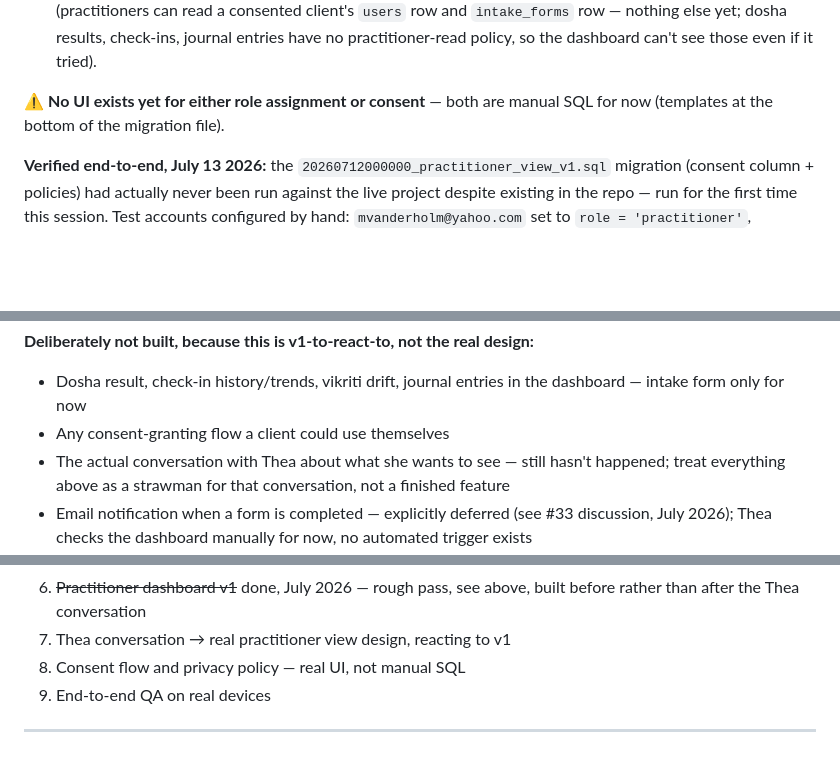
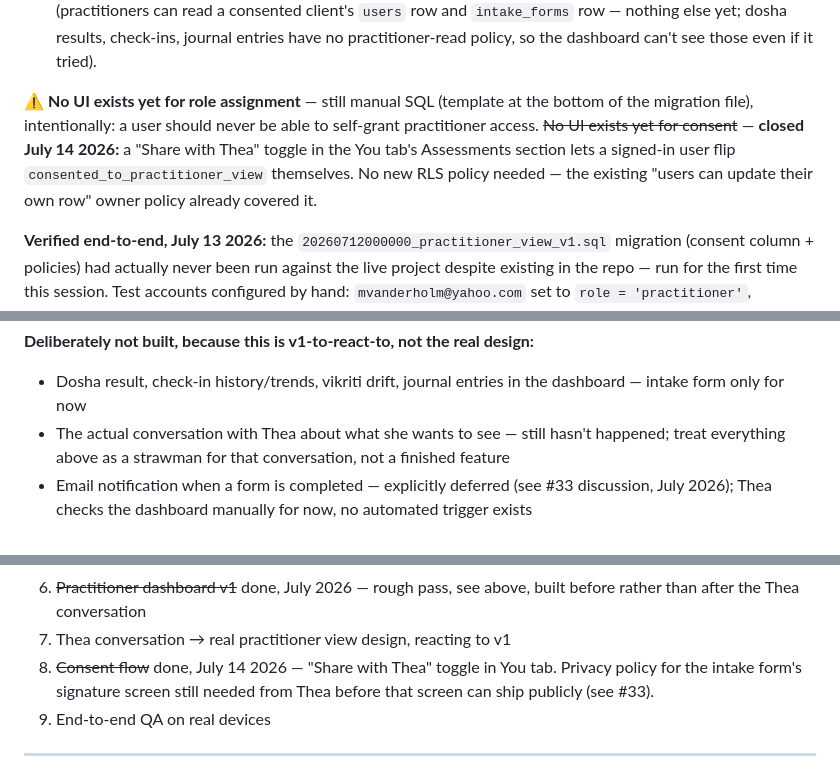
Before and after one commit to mvanderholm/l-glow, a Markdown page: docs/roadmap.md, 3 parts joined by grey strips. GitHub-like rendering; blank space fills up the shorter version.

Commit message:
Mark self-serve consent toggle gap closed in roadmap

```diff
--- a/docs/roadmap.md
+++ b/docs/roadmap.md
@@ -662,7 +662,7 @@ Scope — two surfaces, sequenced (unchanged from the original plan, just a diff
 - **Consent is a single boolean** (`users.consented_to_practitioner_view`), not the richer `practitioner_clients` join table with `consented_at` originally sketched — there's exactly one practitioner right now, and a join table for a 1:1 relationship was more structure than v1 needed. Revisit if/when there's ever a second practitioner.
 - `supabase/migrations/20260712000000_practitioner_view_v1.sql` adds the column and two RLS policies (practitioners can read a consented client's `users` row and `intake_forms` row — nothing else yet; dosha results, check-ins, journal entries have no practitioner-read policy, so the dashboard can't see those even if it tried).
 
-⚠️ **No UI exists yet for either role assignment or consent** — both are manual SQL for now (templates at the bottom of the migration file).
+⚠️ **No UI exists yet for role assignment** — still manual SQL (template at the bottom of the migration file), intentionally: a user should never be able to self-grant practitioner access. ~~No UI exists yet for consent~~ — **closed July 14 2026:** a "Share with Thea" toggle in the You tab's Assessments section lets a signed-in user flip `consented_to_practitioner_view` themselves. No new RLS policy needed — the existing "users can update their own row" owner policy already covered it.
 
 **Verified end-to-end, July 13 2026:** the `20260712000000_practitioner_view_v1.sql` migration (consent column + policies) had actually never been run against the live project despite existing in the repo — run for the first time this session. Test accounts configured by hand: `mvanderholm@yahoo.com` set to `role = 'practitioner'`, `mvanderholm@gmail.com` left as `role = 'user'` with `consented_to_practitioner_view = true`. That test surfaced two real bugs, both fixed:
 - **RLS infinite recursion** — "infinite recursion detected in policy for relation users." Both practitioner-read policies checked the caller's role via a subquery on `public.users` from within a policy defined *on* `public.users`, which forces Postgres to re-apply that same policy recursively. Fixed via `supabase/migrations/20260713000000_fix_users_rls_recursion.sql` — a `SECURITY DEFINER` function (`public.is_practitioner()`) checks the role without re-triggering RLS, breaking the cycle. This is the standard Supabase-documented pattern for this exact class of bug — worth remembering if any future policy needs to check a role stored in the same RLS-protected table.
@@ -672,7 +672,6 @@ With both fixed, the full loop is confirmed working: client fills out intake for
 
 **Deliberately not built, because this is v1-to-react-to, not the real design:**
 - Dosha result, check-in history/trends, vikriti drift, journal entries in the dashboard — intake form only for now
-- Any consent-granting flow a client could use themselves
 - The actual conversation with Thea about what she wants to see — still hasn't happened; treat everything above as a strawman for that conversation, not a finished feature
 - Email notification when a form is completed — explicitly deferred (see #33 discussion, July 2026); Thea checks the dashboard manually for now, no automated trigger exists
 
@@ -684,7 +683,7 @@ With both fixed, the full loop is confirmed working: client fills out intake for
 5. ~~Read-hydration from Supabase~~ done, July 14 2026 — see Gap 1 above
 6. ~~Practitioner dashboard v1~~ done, July 2026 — rough pass, see above, built before rather than after the Thea conversation
 7. Thea conversation → real practitioner view design, reacting to v1
-8. Consent flow and privacy policy — real UI, not manual SQL
+8. ~~Consent flow~~ done, July 14 2026 — "Share with Thea" toggle in You tab. Privacy policy for the intake form's signature screen still needed from Thea before that screen can ship publicly (see #33).
 9. End-to-end QA on real devices
 
 ---
```
